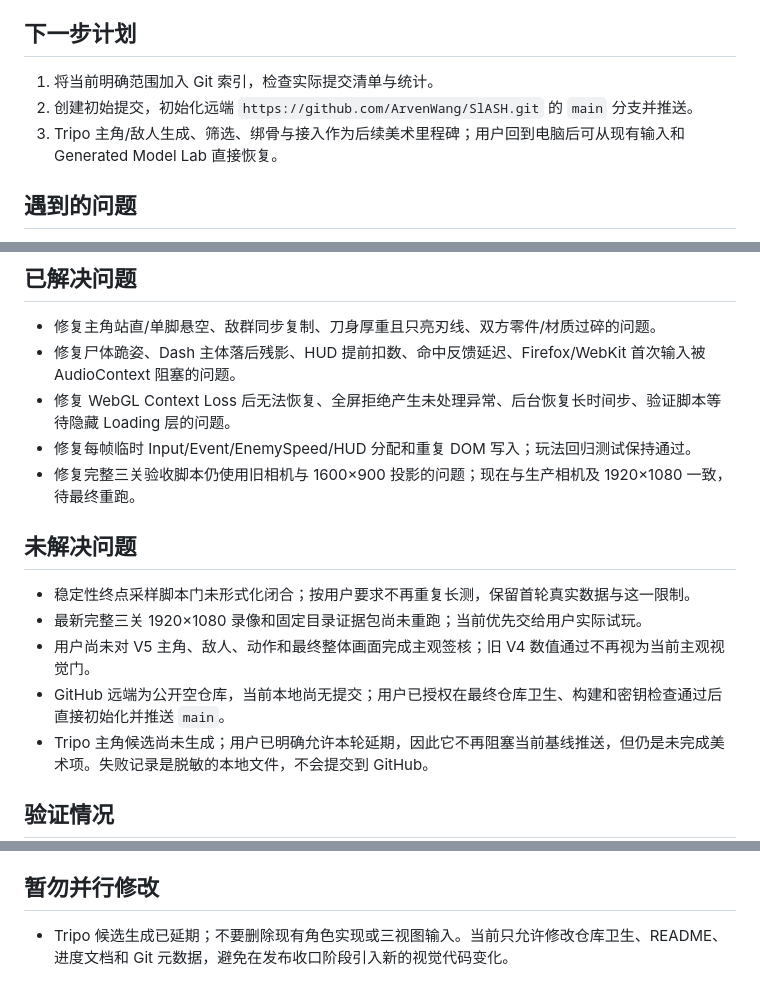
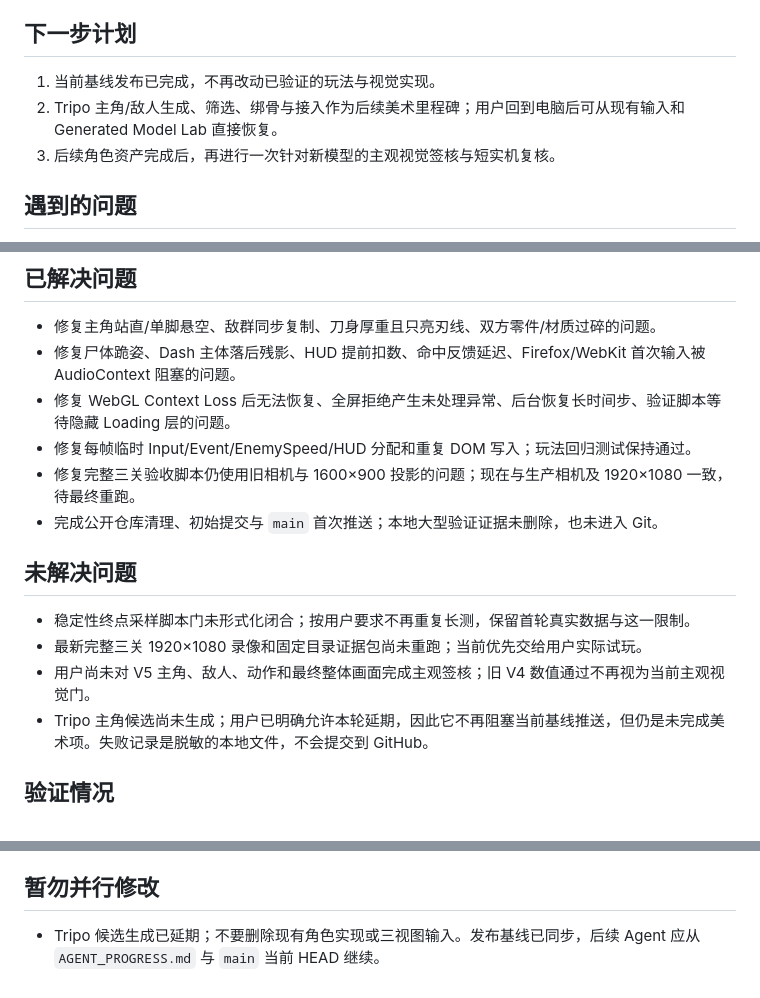
Before and after one commit to ArvenWang/SlASH, a Markdown page: AGENT_PROGRESS.md, 3 parts joined by grey strips. Rendered like a GitHub page.

```diff
--- a/AGENT_PROGRESS.md
+++ b/AGENT_PROGRESS.md
@@ -52,9 +53,9 @@ Original prompt: 阅读“赛博朋克游戏设计分析”对话与最终 PRD
 
 ## 下一步计划
 
-1. 将当前明确范围加入 Git 索引，检查实际提交清单与统计。
-2. 创建初始提交，初始化远端 `https://github.com/ArvenWang/SlASH.git` 的 `main` 分支并推送。
-3. Tripo 主角/敌人生成、筛选、绑骨与接入作为后续美术里程碑；用户回到电脑后可从现有输入和 Generated Model Lab 直接恢复。
+1. 当前基线发布已完成，不再改动已验证的玩法与视觉实现。
+2. Tripo 主角/敌人生成、筛选、绑骨与接入作为后续美术里程碑；用户回到电脑后可从现有输入和 Generated Model Lab 直接恢复。
+3. 后续角色资产完成后，再进行一次针对新模型的主观视觉签核与短实机复核。
 
 ## 遇到的问题
 
@@ -71,13 +72,13 @@ Original prompt: 阅读“赛博朋克游戏设计分析”对话与最终 PRD
 - 修复 WebGL Context Loss 后无法恢复、全屏拒绝产生未处理异常、后台恢复长时间步、验证脚本等待隐藏 Loading 层的问题。
 - 修复每帧临时 Input/Event/EnemySpeed/HUD 分配和重复 DOM 写入；玩法回归测试保持通过。
 - 修复完整三关验收脚本仍使用旧相机与 1600×900 投影的问题；现在与生产相机及 1920×1080 一致，待最终重跑。
+- 完成公开仓库清理、初始提交与 `main` 首次推送；本地大型验证证据未删除，也未进入 Git。
 
 ## 未解决问题
 
 - 稳定性终点采样脚本门未形式化闭合；按用户要求不再重复长测，保留首轮真实数据与这一限制。
 - 最新完整三关 1920×1080 录像和固定目录证据包尚未重跑；当前优先交给用户实际试玩。
 - 用户尚未对 V5 主角、敌人、动作和最终整体画面完成主观签核；旧 V4 数值通过不再视为当前主观视觉门。
-- GitHub 远端为公开空仓库，当前本地尚无提交；用户已授权在最终仓库卫生、构建和密钥检查通过后直接初始化并推送 `main`。
 - Tripo 主角候选尚未生成；用户已明确允许本轮延期，因此它不再阻塞当前基线推送，但仍是未完成美术项。失败记录是脱敏的本地文件，不会提交到 GitHub。
 
 ## 验证情况
@@ -100,4 +101,4 @@ Original prompt: 阅读“赛博朋克游戏设计分析”对话与最终 PRD
 
 ## 暂勿并行修改
 
-- Tripo 候选生成已延期；不要删除现有角色实现或三视图输入。当前只允许修改仓库卫生、README、进度文档和 Git 元数据，避免在发布收口阶段引入新的视觉代码变化。
+- Tripo 候选生成已延期；不要删除现有角色实现或三视图输入。发布基线已同步，后续 Agent 应从 `AGENT_PROGRESS.md` 与 `main` 当前 HEAD 继续。
```
Also changed, not shown: other parts of AGENT_PROGRESS.md (+1 -0 lines), progress.md (+6 -5 lines).
